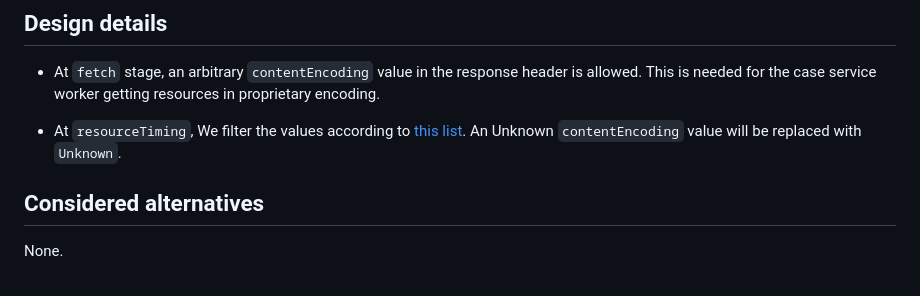
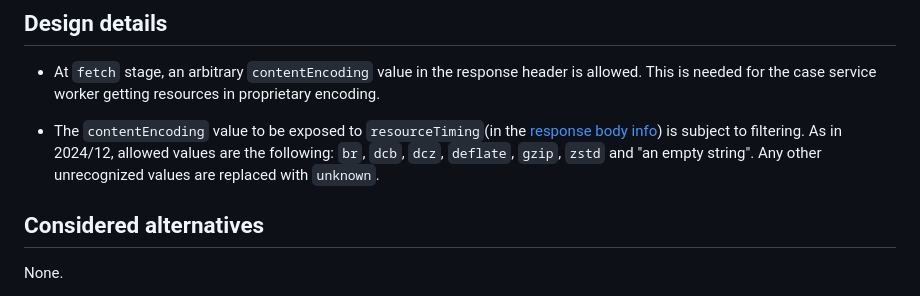
Before and after one commit to w3c/resource-timing, a Markdown page: Explainers/Content_Encoding.md, the part around the change. Drawn GitHub-style.

Commit message:
Improve Text about filtering the contentEncoding value

```diff
--- a/Explainers/Content_Encoding.md
+++ b/Explainers/Content_Encoding.md
@@ -46,8 +46,9 @@ https://github.com/whatwg/fetch/pull/1742
 
 - At `fetch` stage, an arbitrary `contentEncoding` value in the response header is allowed. This is needed for the case service worker getting resources in proprietary encoding.
 
-- At `resourceTiming`, We filter the values according to [this list](https://www.iana.org/assignments/http-parameters/http-parameters.xhtml#content-coding).
-  An Unknown `contentEncoding` value will be replaced with `Unknown`.
+- The `contentEncoding` value to be exposed to `resourceTiming`(in the [response body info](https://fetch.spec.whatwg.org/#response-body-info)) is subject to filtering. As in 2024/12, allowed values are the following:
+  `br`, `dcb`, `dcz`, `deflate`, `gzip`, `zstd` and "an empty string".
+  Any other unrecognized values are replaced with `unknown`.
 
 ## Considered alternatives
 None.
```
